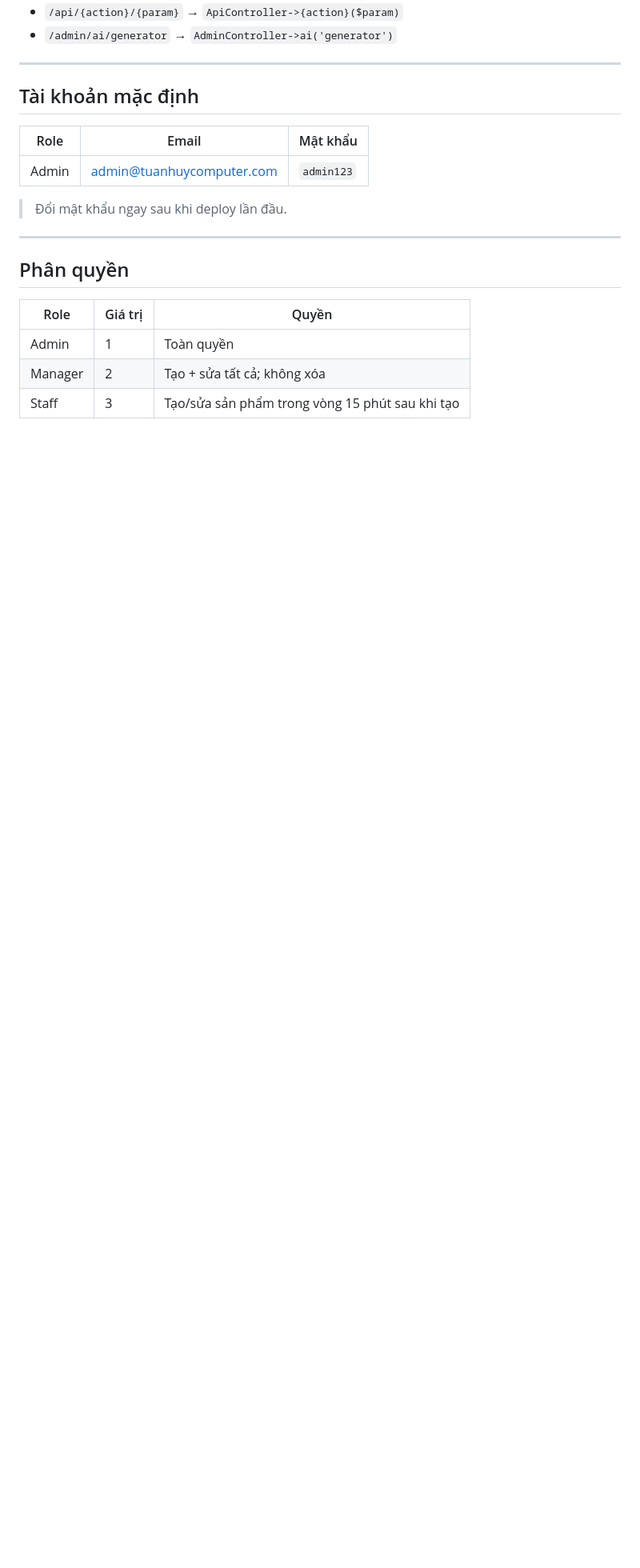
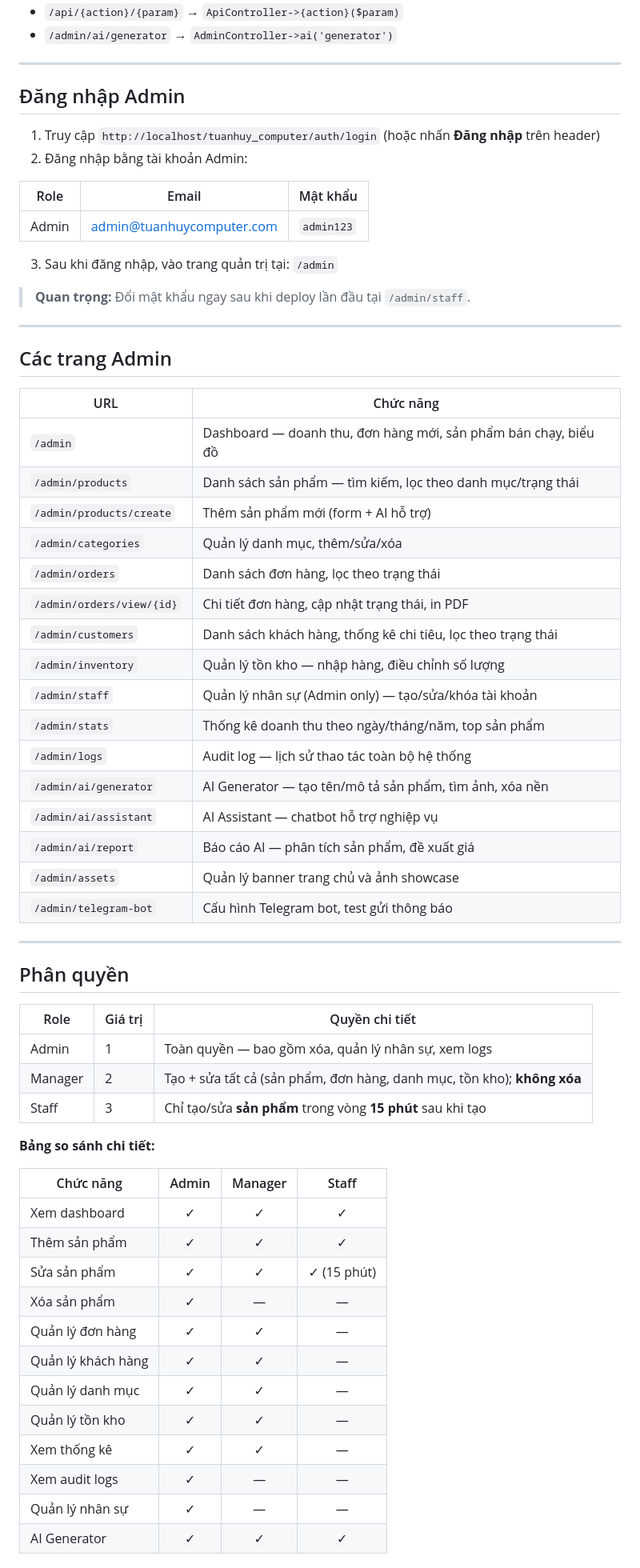
Before and after one commit to Thien-Developer/tuanhuy-computer, a Markdown page: README.md, the part around one of its changes. Shown at 80% size. GitHub-like rendering; blank space fills up the shorter version.

Commit message:
docs: expand README with admin guide, pages, and role matrix

```diff
--- a/README.md
+++ b/README.md
@@ -216,20 +216,66 @@ Mọi request đều qua `index.php` (via `.htaccess`).
 
 ---
 
-## Tài khoản mặc định
+## Đăng nhập Admin
+
+1. Truy cập `http://localhost/tuanhuy_computer/auth/login` (hoặc nhấn **Đăng nhập** trên header)
+2. Đăng nhập bằng tài khoản Admin:
 
 | Role | Email | Mật khẩu |
 |---|---|---|
 | Admin | admin@tuanhuycomputer.com | `admin123` |
 
-> Đổi mật khẩu ngay sau khi deploy lần đầu.
+3. Sau khi đăng nhập, vào trang quản trị tại: `/admin`
+
+> **Quan trọng:** Đổi mật khẩu ngay sau khi deploy lần đầu tại `/admin/staff`.
+
+---
+
+## Các trang Admin
+
+| URL | Chức năng |
+|---|---|
+| `/admin` | Dashboard — doanh thu, đơn hàng mới, sản phẩm bán chạy, biểu đồ |
+| `/admin/products` | Danh sách sản phẩm — tìm kiếm, lọc theo danh mục/trạng thái |
+| `/admin/products/create` | Thêm sản phẩm mới (form + AI hỗ trợ) |
+| `/admin/categories` | Quản lý danh mục, thêm/sửa/xóa |
+| `/admin/orders` | Danh sách đơn hàng, lọc theo trạng thái |
+| `/admin/orders/view/{id}` | Chi tiết đơn hàng, cập nhật trạng thái, in PDF |
+| `/admin/customers` | Danh sách khách hàng, thống kê chi tiêu, lọc theo trạng thái |
+| `/admin/inventory` | Quản lý tồn kho — nhập hàng, điều chỉnh số lượng |
+| `/admin/staff` | Quản lý nhân sự (Admin only) — tạo/sửa/khóa tài khoản |
+| `/admin/stats` | Thống kê doanh thu theo ngày/tháng/năm, top sản phẩm |
+| `/admin/logs` | Audit log — lịch sử thao tác toàn bộ hệ thống |
+| `/admin/ai/generator` | AI Generator — tạo tên/mô tả sản phẩm, tìm ảnh, xóa nền |
+| `/admin/ai/assistant` | AI Assistant — chatbot hỗ trợ nghiệp vụ |
+| `/admin/ai/report` | Báo cáo AI — phân tích sản phẩm, đề xuất giá |
+| `/admin/assets` | Quản lý banner trang chủ và ảnh showcase |
+| `/admin/telegram-bot` | Cấu hình Telegram bot, test gửi thông báo |
 
 ---
 
 ## Phân quyền
 
-| Role | Giá trị | Quyền |
+| Role | Giá trị | Quyền chi tiết |
 |---|---|---|
-| Admin | 1 | Toàn quyền |
-| Manager | 2 | Tạo + sửa tất cả; không xóa |
-| Staff | 3 | Tạo/sửa sản phẩm trong vòng 15 phút sau khi tạo |
+| Admin | 1 | Toàn quyền — bao gồm xóa, quản lý nhân sự, xem logs |
+| Manager | 2 | Tạo + sửa tất cả (sản phẩm, đơn hàng, danh mục, tồn kho); **không xóa** |
+| Staff | 3 | Chỉ tạo/sửa **sản phẩm** trong vòng **15 phút** sau khi tạo |
+
+**Bảng so sánh chi tiết:**
+
+| Chức năng | Admin | Manager | Staff |
+|---|:---:|:---:|:---:|
+| Xem dashboard | ✓ | ✓ | ✓ |
+| Thêm sản phẩm | ✓ | ✓ | ✓ |
+| Sửa sản phẩm | ✓ | ✓ | ✓ (15 phút) |
+| Xóa sản phẩm | ✓ | — | — |
+| Quản lý đơn hàng | ✓ | ✓ | — |
+| Quản lý khách hàng | ✓ | ✓ | — |
+| Quản lý danh mục | ✓ | ✓ | — |
+| Quản lý tồn kho | ✓ | ✓ | — |
+| Xem thống kê | ✓ | ✓ | — |
+| Xem audit logs | ✓ | — | — |
+| Quản lý nhân sự | ✓ | — | — |
+| AI Generator | ✓ | ✓ | ✓ |
+
```
Also changed, not shown: other parts of README.md (+14 -0 lines).
